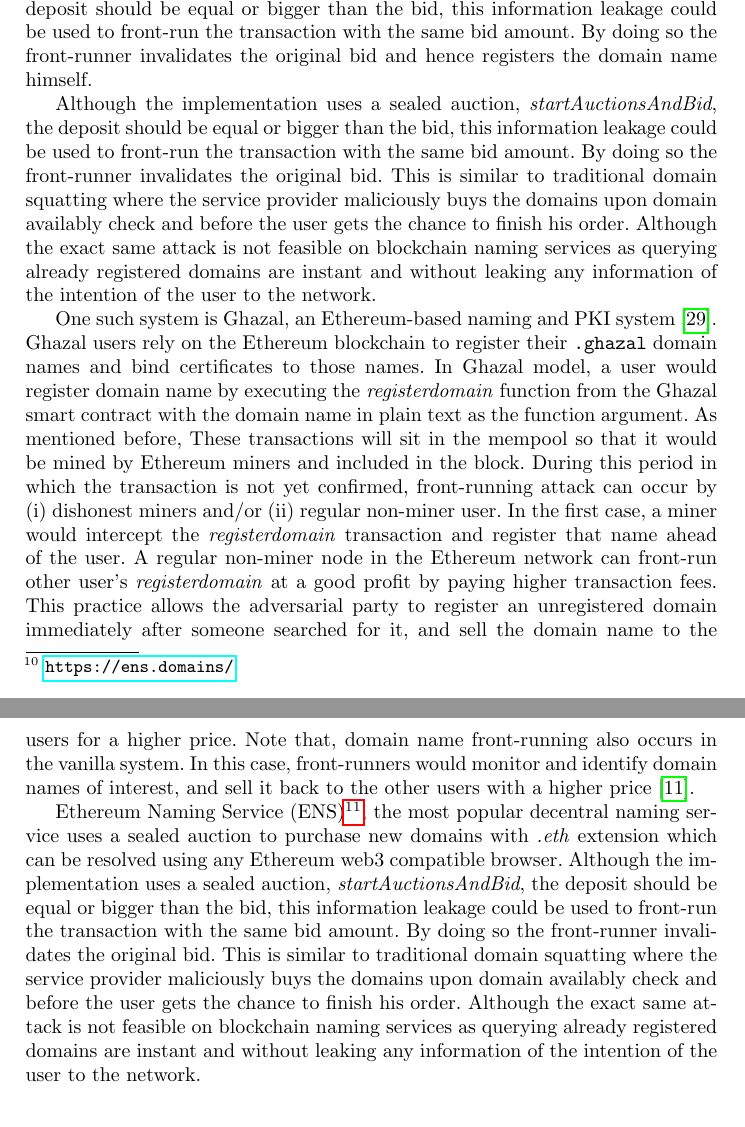
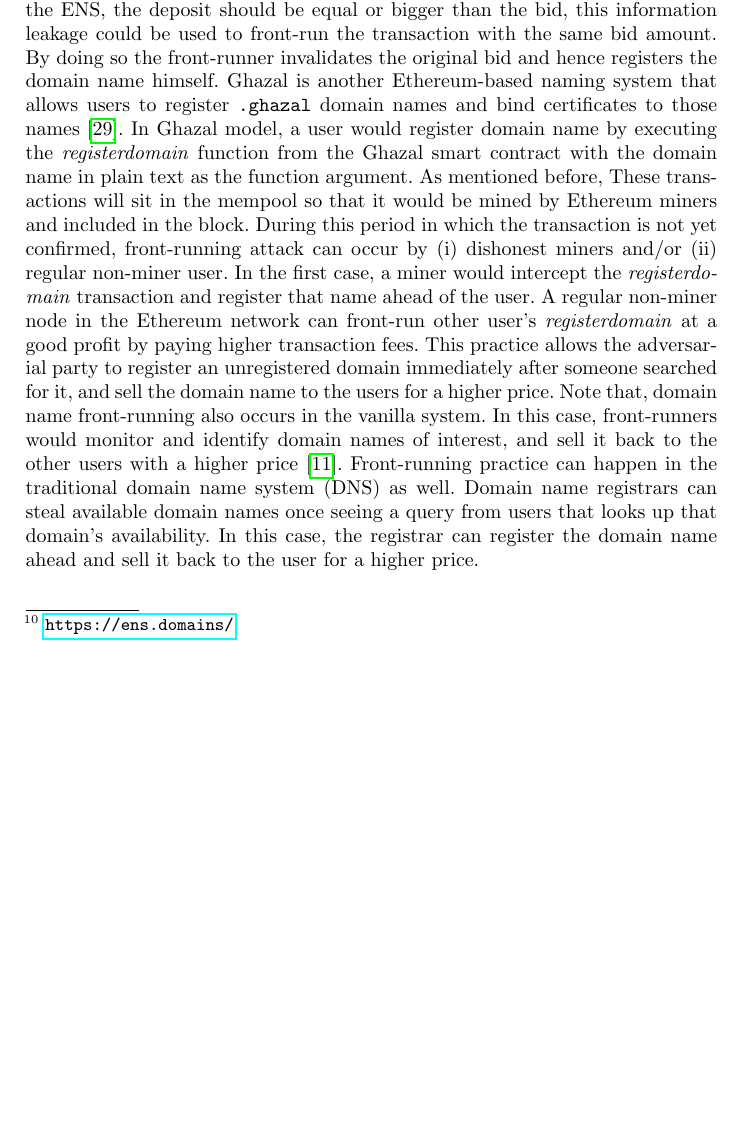
Before and after one commit to MadibaGroup/2018-Dolunay, a LaTeX paper (frontrunning/Latex/main.tex, which reads frontrunning/Latex/sections/paper.tex): two parts of pages 12 and 13 of 22 before the commit and part of page 12 of 21 after it, the two joined at a grey line, cut so that both start at the same text, the shorter picture padded with empty space. Compiled offline with pdfLaTeX.

Commit message:
[frontrunning] More details added to domain frontrunning

```diff
--- a/frontrunning/Latex/sections/paper.tex
+++ b/frontrunning/Latex/sections/paper.tex
@@ -194,21 +193,6 @@ Recently, researchers have shown that Bancor is vulnerable to front running atta
 
-%Jeremy's Comment: contrast ghazal vs ens, or try to have some historical evidence for namespace on the Ethereums. Try too make ghazal less central.
-%Jeremy's comments: also talk about the "private information retrieval" (Ian Goldberg's work at waterloo)
+\noindent As mentioned in Section~\ref{sec:Front Running on the Blockchains}, although front-running attacks have been more showcased in the context of decentralized exchanges and trading systems, they are not yet limited to the financial markets. Front-running can also occur within other (non-financial) blockchain applications such as naming systems. Recently, many blockchain-based domain registrars have been designed and implemented to eliminate the role of central parties \ie domain name system (DNS) which itself introduces single point of failures in the entire web. Ethereum Name Service (ENS)\footnote{\url{https://ens.domains/}}, is the most popular decentral naming service that uses a sealed auction to facilitate the procedures of purchasing new \texttt{.eth} domain names. These domains which can be resolved using any Ethereum web3 compatible browser. Although a sealed auction (\textit{startAuctionsAndBid}) is used while implementing the ENS, the deposit should be equal or bigger than the bid, this information leakage could be used to front-run the transaction with the same bid amount. By doing so the front-runner invalidates the original bid and hence registers the domain name himself. Ghazal is another Ethereum-based naming system that allows users to register \texttt{.ghazal} domain names and bind certificates to those names~\cite{moosavighazal}.  In Ghazal model, a user would register domain name by executing the \textit{registerdomain} function from the Ghazal smart contract with the domain name in plain text as the function argument. As mentioned before, These transactions will sit in the mempool so that it would be mined by Ethereum miners and included in the block. During this period in which the transaction is not yet confirmed, front-running attack can occur by (i) dishonest miners and/or (ii) regular non-miner user. In the first case, a miner would intercept the \textit{registerdomain} transaction and register that name ahead of the user. A regular non-miner node in the Ethereum network can front-run other user's \textit{registerdomain} at a good profit by paying higher transaction fees. This practice allows the adversarial party  to register an unregistered domain immediately after someone searched for it, and sell the domain name to the users for a higher price. Note that, domain name front-running also occurs in the vanilla system. In this case, front-runners would monitor and identify domain names of interest, and sell it back to the other users with a higher price~\cite{sac022en33:online}. Front-running practice can happen in the traditional domain name system (DNS) as well. Domain name registrars can steal available domain names once seeing a query from users that looks up that domain's availability. In this case, the registrar can register the domain name ahead and sell it back to the user for a higher price.
 
-\noindent As mentioned in Section~\ref{sec:Front Running on the Blockchains}, although front-running attacks have been more showcased in the context of decentralized exchanges and trading systems, they are not yet limited to the financial markets. Front-running can also occur within other (non-financial) blockchain applications such as naming systems. Recently, many blockchain-based domain registrars have been designed and implemented to eliminate the role of central parties \ie domain name system (DNS) which itself introduces single point of failures in the entire web. Ethereum Name Service (ENS)\footnote{\url{https://ens.domains/}}, is the most popular decentral naming service that uses a sealed auction to facilitate the procedures of purchasing new \textit{.eth} domain names. These domains which can be resolved using any Ethereum web3 compatible browser. Although a sealed auction (\textit{startAuctionsAndBid}) is used while implementing the ENS, the deposit should be equal or bigger than the bid, this information leakage could be used to front-run the transaction with the same bid amount. By doing so the front-runner invalidates the original bid and hence registers the domain name himself.
-
-
-
-
-Although the implementation uses a sealed auction, \textit{startAuctionsAndBid}, the deposit should be equal or bigger than the bid, this information leakage could be used to front-run the transaction with the same bid amount. By doing so the front-runner invalidates the original bid. This is similar to traditional domain squatting where the service provider maliciously buys the domains upon domain availably check and before the user gets the chance to finish his order. Although the exact same attack is not feasible on blockchain naming services as querying already registered domains are instant and without leaking any information of the intention of the user to the network.
-
-
-One such system is Ghazal, an Ethereum-based naming and PKI system~\cite{moosavighazal}. Ghazal users rely on the Ethereum blockchain to register their \texttt{.ghazal} domain names and bind certificates to those names. In Ghazal model, a user would register domain name by executing the \textit{registerdomain} function from the Ghazal smart contract with the domain name in plain text as the function argument. As mentioned before, These transactions will sit in the mempool so that it would be mined by Ethereum miners and included in the block. During this period in which the transaction is not yet confirmed, front-running attack can occur by (i) dishonest miners and/or (ii) regular non-miner user. In the first case, a miner would intercept the \textit{registerdomain} transaction and register that name ahead of the user. A regular non-miner node in the Ethereum network can front-run other user's \textit{registerdomain} at a good profit by paying higher transaction fees. This practice allows the adversarial party  to register an unregistered domain immediately after someone searched for it, and sell the domain name to the users for a higher price. Note that, domain name front-running also occurs in the vanilla system. In this case, front-runners would monitor and identify domain names of interest, and sell it back to the other users with a higher price~\cite{sac022en33:online}.
-
-%Some edits required here! @mahsa TODO
-
-Ethereum Naming Service (ENS)\footnote{\url{https://ens.domains/}}, the most popular decentral naming service uses a sealed auction to purchase new domains with \textit{.eth} extension which can be resolved using any Ethereum web3 compatible browser. Although the implementation uses a sealed auction, \textit{startAuctionsAndBid}, the deposit should be equal or bigger than the bid, this information leakage could be used to front-run the transaction with the same bid amount. By doing so the front-runner invalidates the original bid. This is similar to traditional domain squatting where the service provider maliciously buys the domains upon domain availably check and before the user gets the chance to finish his order. Although the exact same attack is not feasible on blockchain naming services as querying already registered domains are instant and without leaking any information of the intention of the user to the network.
-%e.g: https://etherscan.io/enslookup?q=handshaker.eth
 %TODO: ian goberg: private information retrieval . talk about domain name frontrunning in the traditional sense and how goDaddy can steal the domain when queried for availablity. however in blockchain the queiry is private and does not reveal the intention that you want to buy the domain. View only / solidity code on how to enable this
 
 
```
Also changed, not shown: frontrunning/Latex/sections/paper.tex (3 more changed lines).
